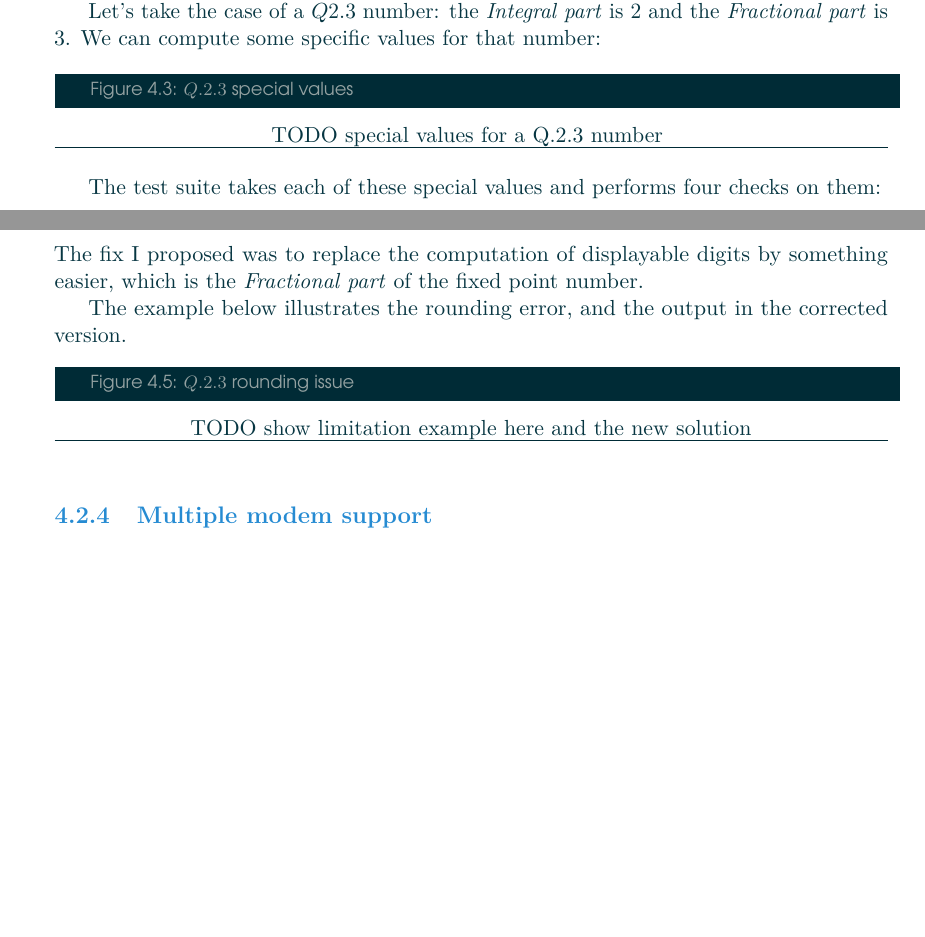
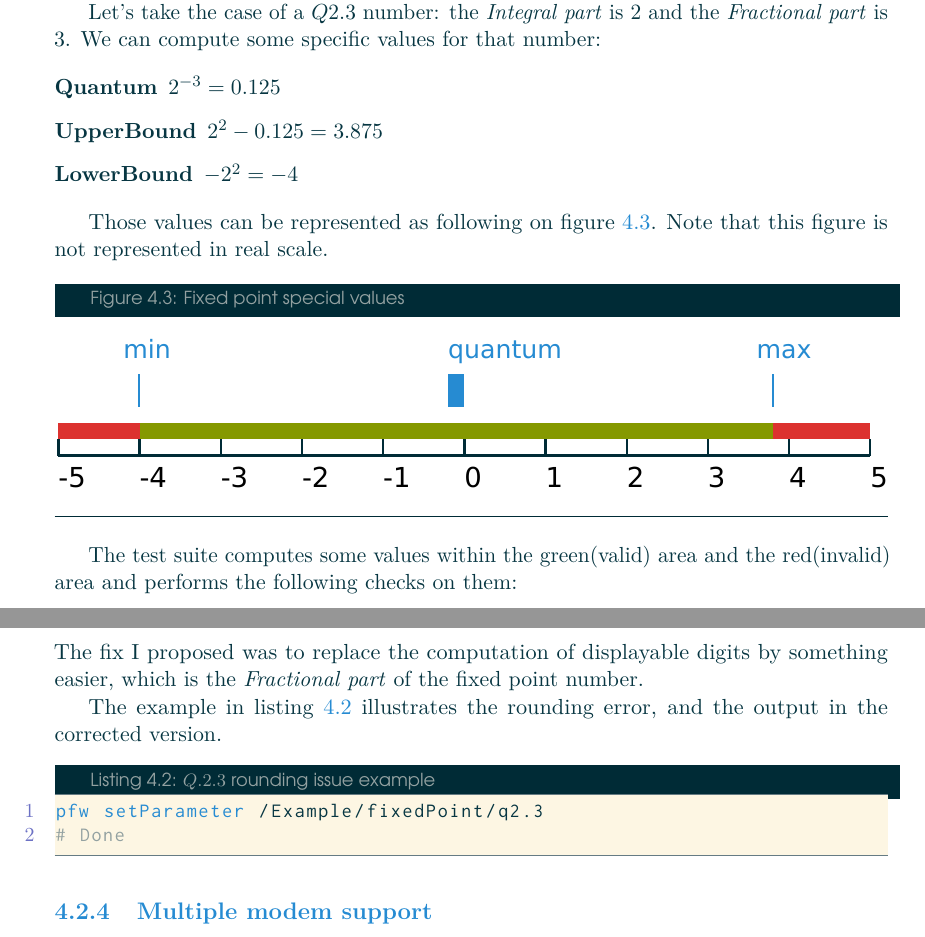
Before and after one commit to Makohoek/internship-report, a LaTeX thesis (report/src/main.tex, which reads report/src/achievements.tex): two parts of pages 23 and 24 of 29 before the commit and two parts of pages 23 and 25 of 30 after it, joined at a grey line, cut so that both start at the same text, the shorter picture padded with empty space. Compiled offline with pdfLaTeX.

Commit message:
Fixed point drawings
Signed-off-by: Mattijs Korpershoek <mattijsx.korpershoek@intel.com>

```diff
--- a/report/src/achievements.tex
+++ b/report/src/achievements.tex
@@ -97,10 +103,18 @@ take an example to illustrate the purpose of the test suite.
 Let's take the case of a $Q2.3$ number: the \emph{Integral part} is $2$ and the
 \emph{Fractional part} is $3$. We can compute some specific values for that number:
 
-\begin{figureGraphics}{$Q.2.3$ special values}{fig:fixedPoint}
-    TODO special values for a Q.2.3 number
+\begin{description}
+    \item[Quantum] $2^{-3} = 0.125$
+    \item[UpperBound] $2^2 - 0.125 = 3.875$
+    \item[LowerBound] $-2^2 = -4$
+\end{description}
+
+Those values can be represented as following on figure \ref{fig:fixedPointValues}. Note that
+this figure is not represented in real scale.
+\begin{figureGraphics}{Fixed point special values}{fig:fixedPointValues}
+    \includegraphics[width=\textwidth]{./src/img/fixedPoint.pdf}
 \end{figureGraphics}
 
-The test suite takes each of these special values and performs four checks on
-them:
 
+The test suite computes some values within the green(valid) area and the
+red(invalid) area and performs the following checks on them:
@@ -134,15 +149,19 @@ point parameters can be exported as well.
 The fix I proposed was to replace the computation of displayable digits by something
 easier, which is the \emph{Fractional part} of the fixed point number.
 
-The example below illustrates the rounding error, and the output in the corrected version.
-\begin{figureGraphics}{$Q.2.3$ rounding issue}{fig:fixedPointProblem}
-    TODO show limitation example here and the new solution\\
-\end{figureGraphics}
+The example in listing \ref {lst:fixedPointProblem} illustrates the rounding error, and the output in the corrected version.
+\begin{lstlisting}[caption=$Q.2.3$ rounding issue example, label=lst:fixedPointProblem]
+pfw setParameter /Example/fixedPoint/q2.3
+# Done
+
+\end{lstlisting}
 
 
+% {{{2
 \subsection{Multiple modem support}
 \subsubsection{Parameter-framework plugin}
 
+% {{{1
 \section{Open-sourcing on GitHub}
 In order to stimulate the usage of the \gls{pfw} for other projects than the Intel Audio \gls{hal},
 our team decided to release the source-code on GitHub.
--- a/report/src/main.tex
+++ b/report/src/main.tex
@@ -85,7 +85,7 @@
 %%%%%%%%%%%%%%%%%%%%
 \lstset{
     basicstyle=\ttfamily\small,
-    language=c,
+    language=bash,
     frame=lines,
     sensitive=true
     tabsize=2,
@@ -94,12 +94,12 @@
     showspaces=false,
     numbers=left,
     backgroundcolor=\color{base3},
-    keywordstyle=\color{cyan},
+    keywordstyle=\color{blue},
     commentstyle=\color{base1},
-    stringstyle=\color{blue},
+    stringstyle=\color{cyan},
     numberstyle=\color{violet},
     rulecolor=\color{base00},
-    morekeywords={nm}
+    morekeywords={pfw, setParameter, getParameter}
 }
 
 %%%%%%%%%%%%%%%%%%%%
```
Also changed, not shown: report/src/img/branches-process.svg (added), report/src/img/fixedPoint.pdf (added), report/src/img/fixedPoint.svg (added), report/src/img/fixedPointProcess/Makefile (added), report/src/achievements.tex (28 more changed lines), report/src/main.tex (2 more changed lines), 1 other file.
